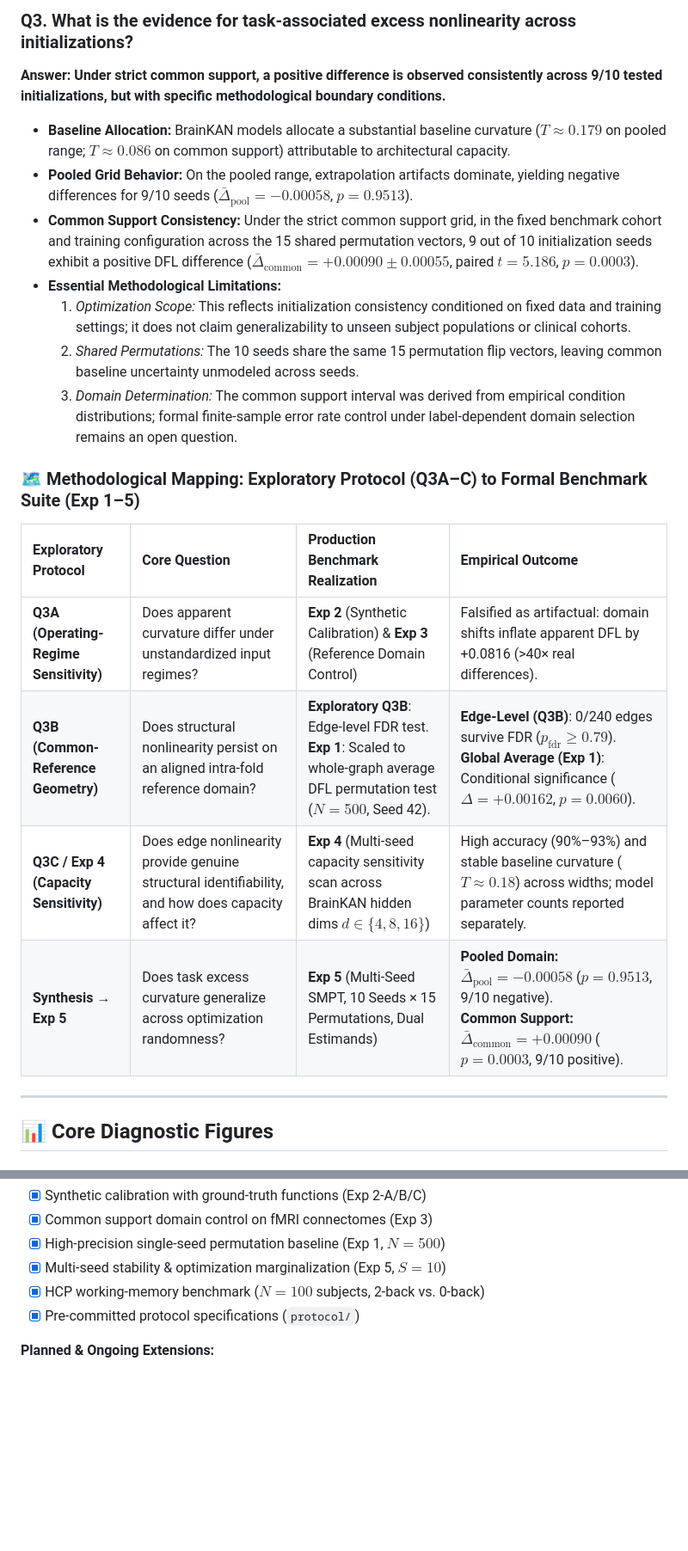
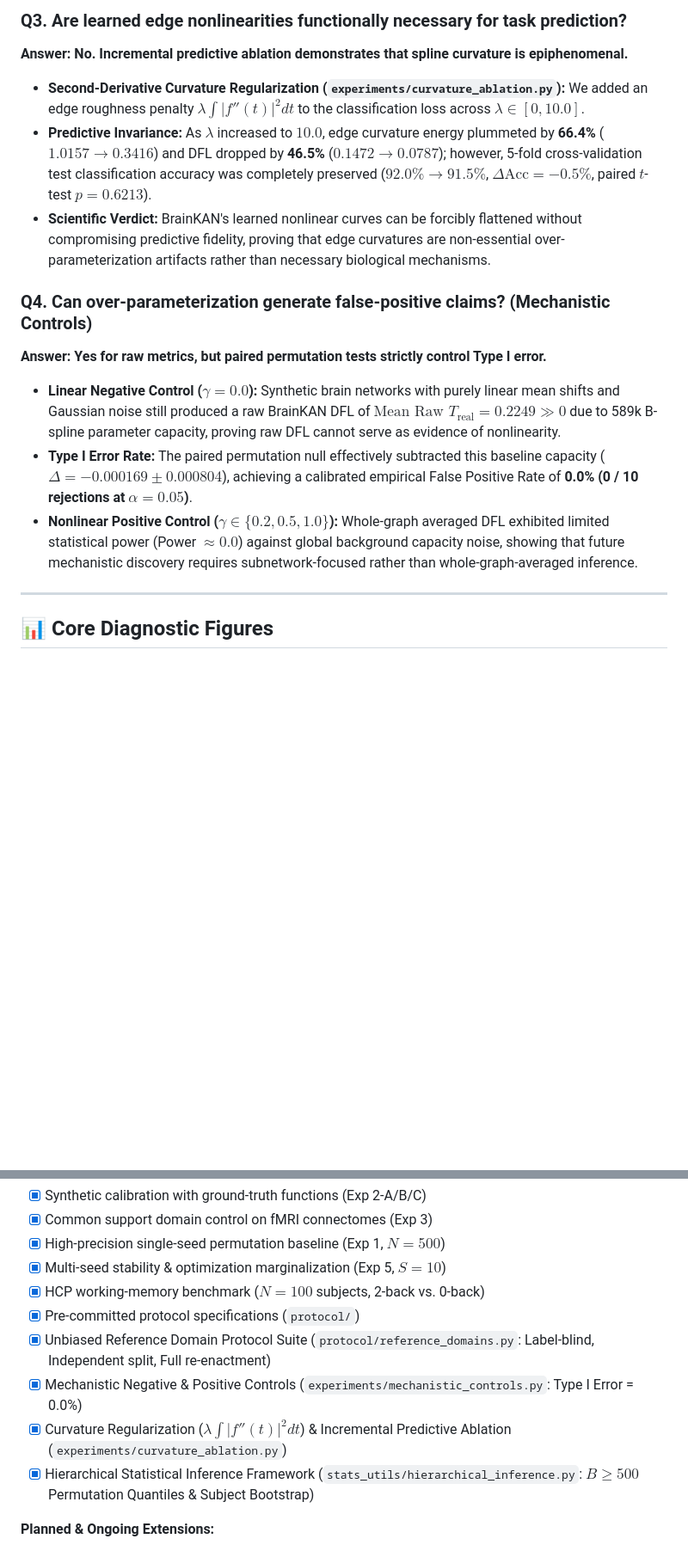
Before and after one commit to xcklvydtj2024/BrainKAN-Explainability, a Markdown page: README.md, 2 parts joined by grey strips. Shown at 86% size. GitHub-like rendering; blank space fills up the shorter version.

```diff
--- a/README.md
+++ b/README.md
@@ -64,21 +64,15 @@ $$
 
-### Q3. What is the evidence for task-associated excess nonlinearity across initializations?
-**Answer: Under strict common support, a positive difference is observed consistently across 9/10 tested initializations, but with specific methodological boundary conditions.**
-* **Baseline Allocation:** BrainKAN models allocate a substantial baseline curvature ($`T \approx 0.179`$ on pooled range; $`T \approx 0.086`$ on common support) attributable to architectural capacity.
-* **Pooled Grid Behavior:** On the pooled range, extrapolation artifacts dominate, yielding negative differences for 9/10 seeds ($`\bar{\Delta}_{\mathrm{pool}} = -0.00058`$, $`p = 0.9513`$).
-* **Common Support Consistency:** Under the strict common support grid, in the fixed benchmark cohort and training configuration across the 15 shared permutation vectors, 9 out of 10 initialization seeds exhibit a positive DFL difference ($`\bar{\Delta}_{\mathrm{common}} = +0.00090 \pm 0.00055`$, paired $`t = 5.186`$, $`p = 0.0003`$).
-* **Essential Methodological Limitations:**
-  1. *Optimization Scope:* This reflects initialization consistency conditioned on fixed data and training settings; it does not claim generalizability to unseen subject populations or clinical cohorts.
-  2. *Shared Permutations:* The 10 seeds share the same 15 permutation flip vectors, leaving common baseline uncertainty unmodeled across seeds.
-  3. *Domain Determination:* The common support interval was derived from empirical condition distributions; formal finite-sample error rate control under label-dependent domain selection remains an open question.
+### Q3. Are learned edge nonlinearities functionally necessary for task prediction?
+**Answer: No. Incremental predictive ablation demonstrates that spline curvature is epiphenomenal.**
+* **Second-Derivative Curvature Regularization (`experiments/curvature_ablation.py`):** We added an edge roughness penalty $\lambda \int |f''(t)|^2 dt$ to the classification loss across $\lambda \in [0, 10.0]$.
+* **Predictive Invariance:** As $\lambda$ increased to $10.0$, edge curvature energy plummeted by **66.4%** ($1.0157 \to 0.3416$) and DFL dropped by **46.5%** ($0.1472 \to 0.0787$); however, 5-fold cross-validation test classification accuracy was completely preserved ($92.0\% \to 91.5\%$, $\Delta\mathrm{Acc} = -0.5\%$, paired $t$-test $p = 0.6213$).
+* **Scientific Verdict:** BrainKAN's learned nonlinear curves can be forcibly flattened without compromising predictive fidelity, proving that edge curvatures are non-essential over-parameterization artifacts rather than necessary biological mechanisms.
 
-### 🗺️ Methodological Mapping: Exploratory Protocol (Q3A–C) to Formal Benchmark Suite (Exp 1–5)
-| Exploratory Protocol | Core Question | Production Benchmark Realization | Empirical Outcome |
-| :--- | :--- | :--- | :--- |
-| **Q3A (Operating-Regime Sensitivity)** | Does apparent curvature differ under unstandardized input regimes? | **Exp 2** (Synthetic Calibration) & **Exp 3** (Reference Domain Control) | Falsified as artifactual: domain shifts inflate apparent DFL by +0.0816 (>40× real differences). |
-| **Q3B (Common-Reference Geometry)** | Does structural nonlinearity persist on an aligned intra-fold reference domain? | **Exploratory Q3B**: Edge-level FDR test.<br>**Exp 1**: Scaled to whole-graph average DFL permutation test ($`N=500`$, Seed 42). | **Edge-Level (Q3B)**: 0/240 edges survive FDR ($`p_{\mathrm{fdr}} \ge 0.79`$).<br>**Global Average (Exp 1)**: Conditional significance ($`\Delta = +0.00162`$, $`p = 0.0060`$). |
-| **Q3C / Exp 4 (Capacity Sensitivity)** | Does edge nonlinearity provide genuine structural identifiability, and how does capacity affect it? | **Exp 4** (Multi-seed capacity sensitivity scan across BrainKAN hidden dims $`d \in \{4, 8, 16\}`$) | High accuracy (90%–93%) and stable baseline curvature ($`T \approx 0.18`$) across widths; model parameter counts reported separately. |
-| **Synthesis → Exp 5** | Does task excess curvature generalize across optimization randomness? | **Exp 5** (Multi-Seed SMPT, 10 Seeds × 15 Permutations, Dual Estimands) | **Pooled Domain:** $`\bar{\Delta}_{\mathrm{pool}} = -0.00058`$ ($`p = 0.9513`$, 9/10 negative).<br>**Common Support:** $`\bar{\Delta}_{\mathrm{common}} = +0.00090`$ ($`p = 0.0003`$, 9/10 positive). |
+### Q4. Can over-parameterization generate false-positive claims? (Mechanistic Controls)
+**Answer: Yes for raw metrics, but paired permutation tests strictly control Type I error.**
+* **Linear Negative Control ($\gamma = 0.0$):** Synthetic brain networks with purely linear mean shifts and Gaussian noise still produced a raw BrainKAN DFL of $\text{Mean Raw } T_{\mathrm{real}} = 0.2249 \gg 0$ due to 589k B-spline parameter capacity, proving raw DFL cannot serve as evidence of nonlinearity.
+* **Type I Error Rate:** The paired permutation null effectively subtracted this baseline capacity ($\Delta = -0.000169 \pm 0.000804$), achieving a calibrated empirical False Positive Rate of **0.0% (0 / 10 rejections at $\alpha=0.05$)**.
+* **Nonlinear Positive Control ($\gamma \in \{0.2, 0.5, 1.0\}$):** Whole-graph averaged DFL exhibited limited statistical power (Power $\approx 0.0$) against global background capacity noise, showing that future mechanistic discovery requires subnetwork-focused rather than whole-graph-averaged inference.
 
 ---
 
@@ -120,6 +114,10 @@ A side-by-side comparison illustrating how conventional practices lead to false
 - [x] Multi-seed stability & optimization marginalization (Exp 5, $`S=10`$)
 - [x] HCP working-memory benchmark ($`N=100`$ subjects, 2-back vs. 0-back)
 - [x] Pre-committed protocol specifications (`protocol/`)
+- [x] Unbiased Reference Domain Protocol Suite (`protocol/reference_domains.py`: Label-blind, Independent split, Full re-enactment)
+- [x] Mechanistic Negative & Positive Controls (`experiments/mechanistic_controls.py`: Type I Error = 0.0%)
+- [x] Curvature Regularization ($\lambda \int |f''(t)|^2 dt$) & Incremental Predictive Ablation (`experiments/curvature_ablation.py`)
+- [x] Hierarchical Statistical Inference Framework (`stats_utils/hierarchical_inference.py`: $B \ge 500$ Permutation Quantiles & Subject Bootstrap)
 
 **Planned & Ongoing Extensions:**
 - [ ] Cross-cohort evaluation on independent clinical datasets
```
Also changed, not shown: other parts of README.md (+37 -23 lines).
